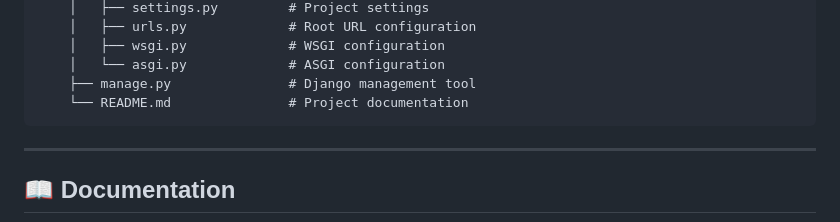
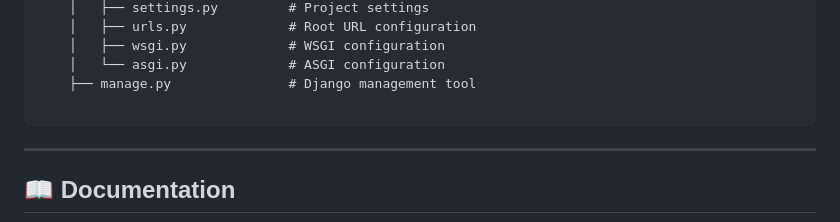
Before and after one commit to preethi6852-rgb/Portfolio-Website, a Markdown page: README.md, the part around the change. GitHub-like rendering.

````diff
--- a/README.md
+++ b/README.md
@@ -88,7 +88,7 @@ Portfolio-Website/
     │   ├── wsgi.py             # WSGI configuration
     │   └── asgi.py             # ASGI configuration
     ├── manage.py               # Django management tool
-    └── README.md               # Project documentation
+
 ```
 
 ---
````
